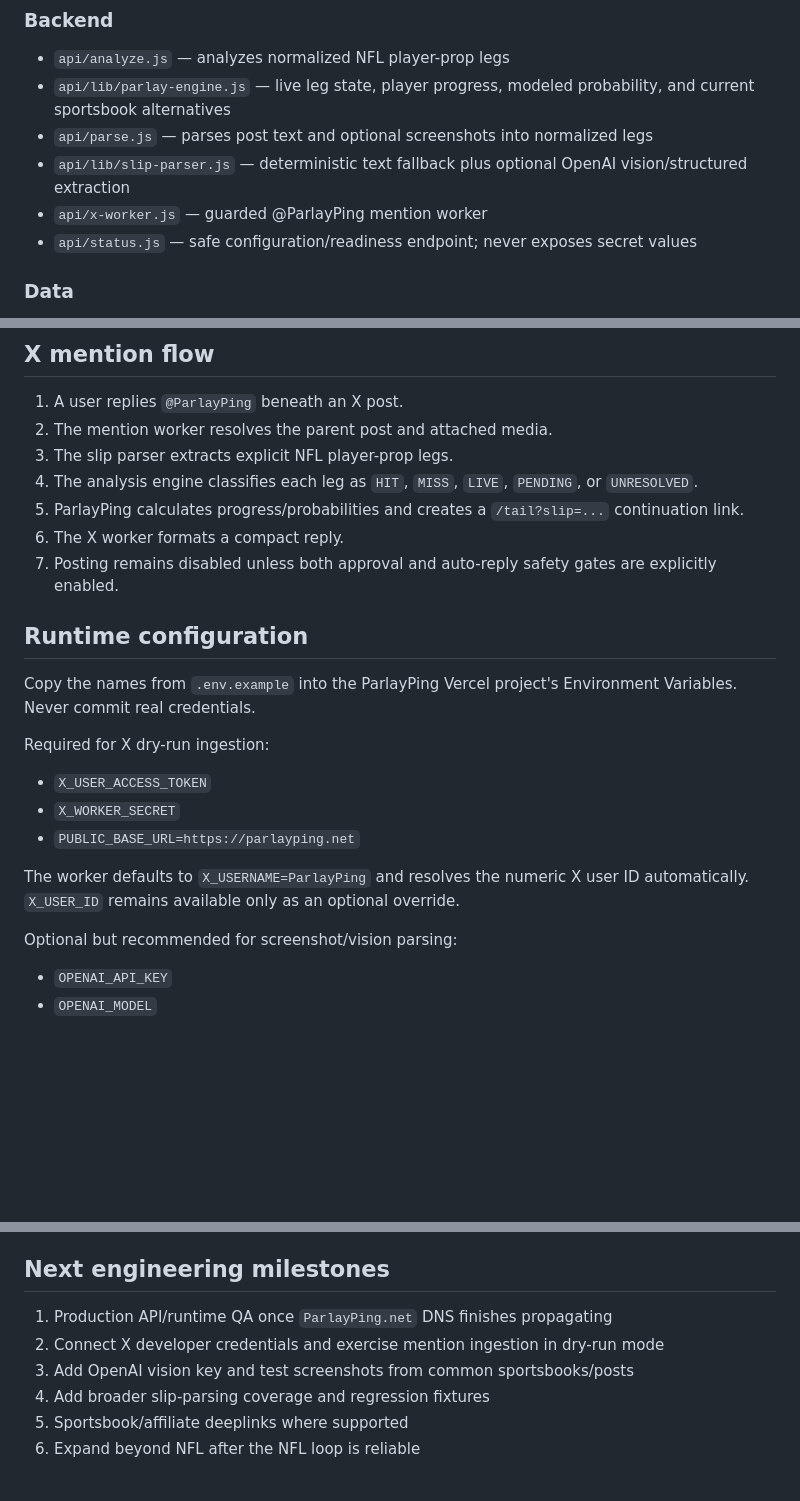
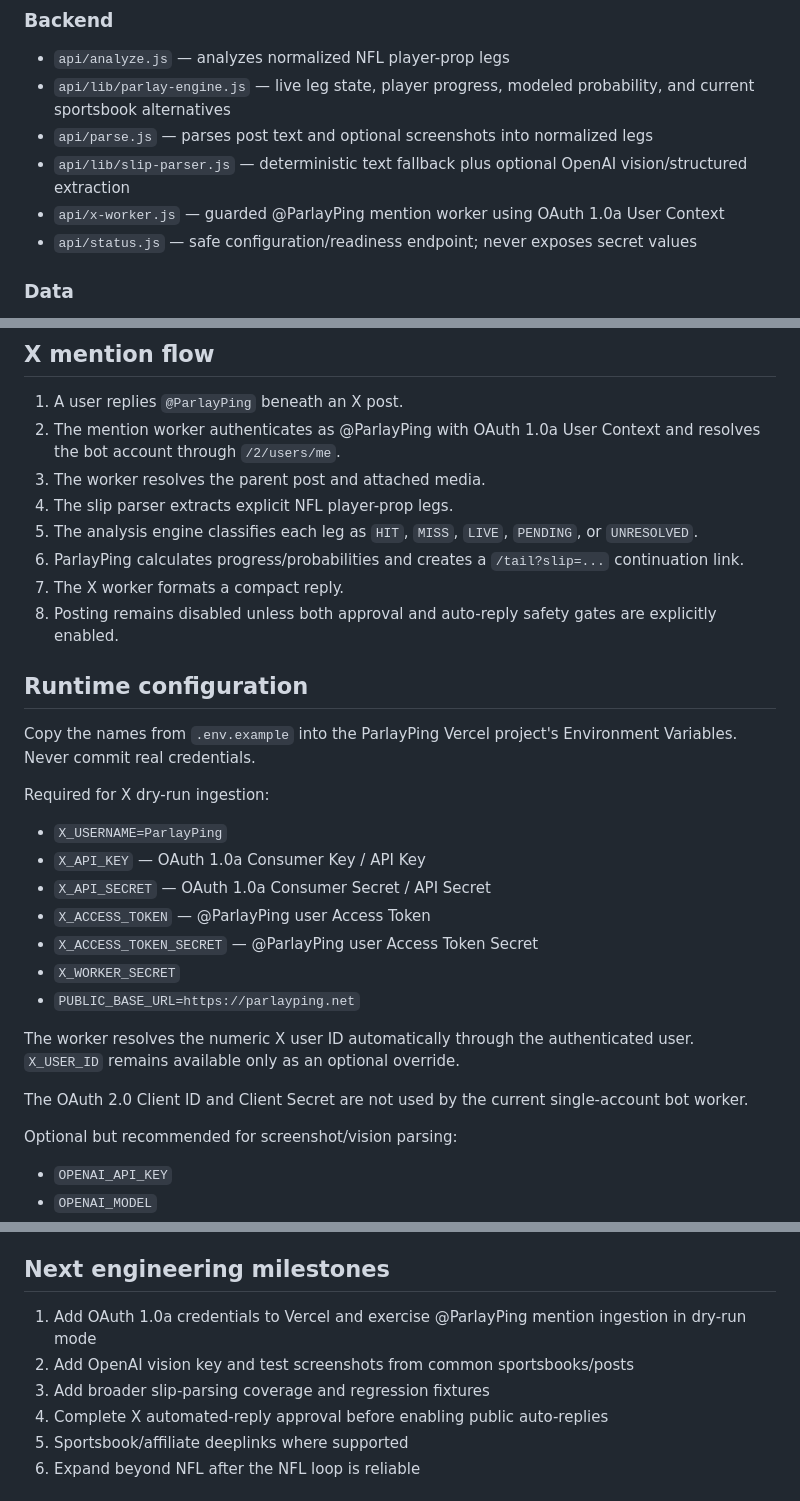
Before and after one commit to jthomas0786/ParlayPing, a Markdown page: README.md, 3 parts joined by grey strips. Rendered like a GitHub page; blank space fills up the shorter version.

Commit message:
Document ParlayPing OAuth1 X setup

```diff
--- a/README.md
+++ b/README.md
@@ -22,7 +22,7 @@ The repository now contains both the public product experience and the first NFL
 - `api/lib/parlay-engine.js` — live leg state, player progress, modeled probability, and current sportsbook alternatives
 - `api/parse.js` — parses post text and optional screenshots into normalized legs
 - `api/lib/slip-parser.js` — deterministic text fallback plus optional OpenAI vision/structured extraction
-- `api/x-worker.js` — guarded @ParlayPing mention worker
+- `api/x-worker.js` — guarded @ParlayPing mention worker using OAuth 1.0a User Context
 - `api/status.js` — safe configuration/readiness endpoint; never exposes secret values
 
 ### Data
@@ -38,12 +38,13 @@ The risk builder only offers sportsbook alternatives actually present in the odd
 ## X mention flow
 
 1. A user replies `@ParlayPing` beneath an X post.
-2. The mention worker resolves the parent post and attached media.
-3. The slip parser extracts explicit NFL player-prop legs.
-4. The analysis engine classifies each leg as `HIT`, `MISS`, `LIVE`, `PENDING`, or `UNRESOLVED`.
-5. ParlayPing calculates progress/probabilities and creates a `/tail?slip=...` continuation link.
-6. The X worker formats a compact reply.
-7. Posting remains disabled unless both approval and auto-reply safety gates are explicitly enabled.
+2. The mention worker authenticates as @ParlayPing with OAuth 1.0a User Context and resolves the bot account through `/2/users/me`.
+3. The worker resolves the parent post and attached media.
+4. The slip parser extracts explicit NFL player-prop legs.
+5. The analysis engine classifies each leg as `HIT`, `MISS`, `LIVE`, `PENDING`, or `UNRESOLVED`.
+6. ParlayPing calculates progress/probabilities and creates a `/tail?slip=...` continuation link.
+7. The X worker formats a compact reply.
+8. Posting remains disabled unless both approval and auto-reply safety gates are explicitly enabled.
 
 ## Runtime configuration
 
@@ -51,11 +52,17 @@ Copy the names from `.env.example` into the ParlayPing Vercel project's Environm
 
 Required for X dry-run ingestion:
 
-- `X_USER_ACCESS_TOKEN`
+- `X_USERNAME=ParlayPing`
+- `X_API_KEY` — OAuth 1.0a Consumer Key / API Key
+- `X_API_SECRET` — OAuth 1.0a Consumer Secret / API Secret
+- `X_ACCESS_TOKEN` — @ParlayPing user Access Token
+- `X_ACCESS_TOKEN_SECRET` — @ParlayPing user Access Token Secret
 - `X_WORKER_SECRET`
 - `PUBLIC_BASE_URL=https://parlayping.net`
 
-The worker defaults to `X_USERNAME=ParlayPing` and resolves the numeric X user ID automatically. `X_USER_ID` remains available only as an optional override.
+The worker resolves the numeric X user ID automatically through the authenticated user. `X_USER_ID` remains available only as an optional override.
+
+The OAuth 2.0 Client ID and Client Secret are not used by the current single-account bot worker.
 
 Optional but recommended for screenshot/vision parsing:
 
@@ -87,10 +94,10 @@ The GitHub secret must match the Vercel environment variable `X_WORKER_SECRET`.
 
 ## Next engineering milestones
 
-1. Production API/runtime QA once `ParlayPing.net` DNS finishes propagating
-2. Connect X developer credentials and exercise mention ingestion in dry-run mode
-3. Add OpenAI vision key and test screenshots from common sportsbooks/posts
-4. Add broader slip-parsing coverage and regression fixtures
+1. Add OAuth 1.0a credentials to Vercel and exercise @ParlayPing mention ingestion in dry-run mode
+2. Add OpenAI vision key and test screenshots from common sportsbooks/posts
+3. Add broader slip-parsing coverage and regression fixtures
+4. Complete X automated-reply approval before enabling public auto-replies
 5. Sportsbook/affiliate deeplinks where supported
 6. Expand beyond NFL after the NFL loop is reliable
 
```
